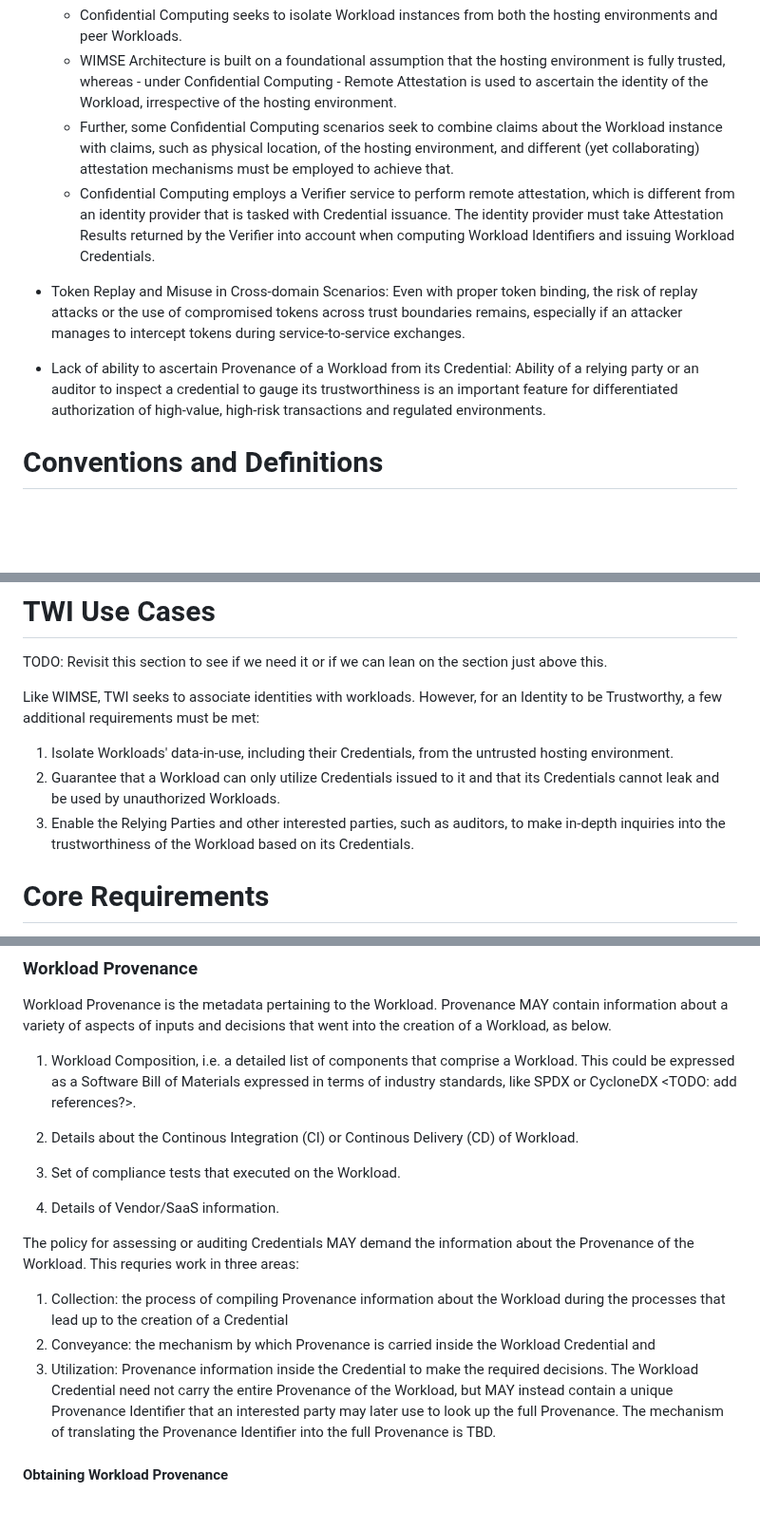
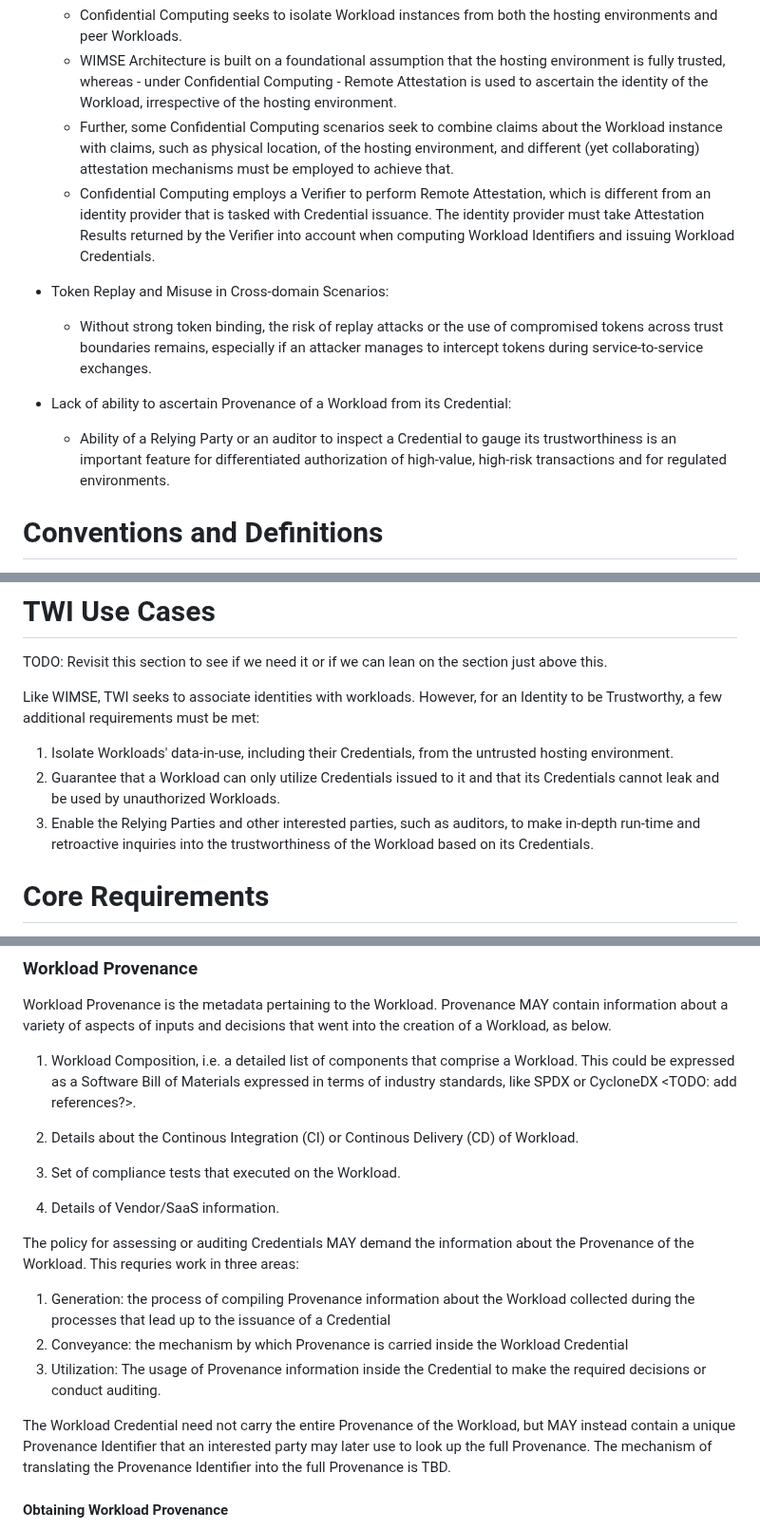
Before and after one commit to confidential-computing/twi-wimse, a Markdown page: draft-twi-reference-architecture.md, 3 parts joined by grey strips. Shown at 95% size. Drawn GitHub-style; blank space fills up the shorter version.

Commit message:
Provenance wording update
Reponding to review comments.

```diff
--- a/draft-twi-reference-architecture.md
+++ b/draft-twi-reference-architecture.md
@@ -81,15 +81,15 @@ This section presents a gap analysis between TWIs and the current WIMSE Architec
    - Confidential Computing seeks to isolate Workload instances from both the hosting environments and peer Workloads.
    - WIMSE Architecture is built on a foundational assumption that the hosting environment is fully trusted, whereas - under Confidential Computing - Remote Attestation is used to ascertain the identity of the Workload, irrespective of the hosting environment.
    - Further, some Confidential Computing scenarios seek to combine claims about the Workload instance with claims, such as physical location, of the hosting environment, and different (yet collaborating) attestation mechanisms must be employed to achieve that.
-  - Confidential Computing employs a Verifier service to perform remote attestation, which is different from an identity provider that is tasked with Credential issuance. The identity provider must take Attestation Results returned by the Verifier into account when computing Workload Identifiers and issuing Workload Credentials.
+   - Confidential Computing employs a Verifier to perform Remote Attestation, which is different from an identity provider that is tasked with Credential issuance. The identity provider must take Attestation Results returned by the Verifier into account when computing Workload Identifiers and issuing Workload Credentials.
 
 
 - Token Replay and Misuse in Cross-domain Scenarios:
-Even with proper token binding, the risk of replay attacks or the use of compromised tokens across trust boundaries remains, especially if an attacker manages to intercept tokens during service-to-service exchanges.
+   - Without strong token binding, the risk of replay attacks or the use of compromised tokens across trust boundaries remains, especially if an attacker manages to intercept tokens during service-to-service exchanges.
 
 
 - Lack of ability to ascertain Provenance of a Workload from its Credential:
-Ability of a relying party or an auditor to inspect a credential to gauge its trustworthiness is an important feature for differentiated authorization of high-value, high-risk transactions and regulated environments.
+   - Ability of a Relying Party or an auditor to inspect a Credential to gauge its trustworthiness is an important feature for differentiated authorization of high-value, high-risk transactions and for regulated environments.
 
 
 # Conventions and Definitions
@@ -141,7 +141,7 @@ Like WIMSE, TWI seeks to associate identities with workloads. However, for an Id
 
 1. Isolate Workloads' data-in-use, including their Credentials, from the untrusted hosting environment.
 2. Guarantee that a Workload can only utilize Credentials issued to it and that its Credentials cannot leak and be used by unauthorized Workloads.
-3. Enable the Relying Parties and other interested parties, such as auditors, to make in-depth inquiries into the trustworthiness of the Workload based on its Credentials.
+3. Enable the Relying Parties and other interested parties, such as auditors, to make in-depth run-time and retroactive inquiries into the trustworthiness of the Workload based on its Credentials.
 
 # Core Requirements
 The TWI Core Requirements can be located {{-TWISIGReq}}.
@@ -173,6 +173,7 @@ The confidentiality and integrity of a Workload is isolated from the hosting env
 
 ### Workload Provenance
 Workload Provenance is the metadata pertaining to the Workload. Provenance MAY contain information about a variety of aspects of inputs and decisions that went into the creation of a Workload, as below.
+
 1. Workload Composition, i.e. a detailed list of components that comprise a Workload. This could be expressed as a Software Bill of Materials expressed in terms of industry standards, like SPDX or CycloneDX <TODO: add references?>.
 
 2. Details about the Continous Integration (CI) or Continous Delivery (CD) of Workload.
@@ -182,9 +183,11 @@ Workload Provenance is the metadata pertaining to the Workload. Provenance MAY c
 4. Details of Vendor/SaaS information.
 
 The policy for assessing or auditing Credentials MAY demand the information about the Provenance of the Workload. This requries work in three areas:
-   1. Collection: the process of compiling Provenance information about the Workload during the processes that lead up to the creation of a Credential
-   2. Conveyance: the mechanism by which Provenance is carried inside the Workload Credential and
-   3. Utilization: Provenance information inside the Credential to make the required decisions. The Workload Credential need not carry the entire Provenance of the Workload, but MAY instead contain a unique Provenance Identifier that an interested party may later use to look up the full Provenance. The mechanism of translating the Provenance Identifier into the full Provenance is TBD.
+   1. Generation: the process of compiling Provenance information about the Workload collected during the processes that lead up to the issuance of a Credential
+   2. Conveyance: the mechanism by which Provenance is carried inside the Workload Credential
+   3. Utilization: The usage of Provenance information inside the Credential to make the required decisions or conduct auditing.
+
+The Workload Credential need not carry the entire Provenance of the Workload, but MAY instead contain a unique Provenance Identifier that an interested party may later use to look up the full Provenance. The mechanism of translating the Provenance Identifier into the full Provenance is TBD.
 
 #### Obtaining Workload Provenance
 The Workload Provenance can be made available in a transparent manner, which can be audited and verifiable by independent parties.
```
